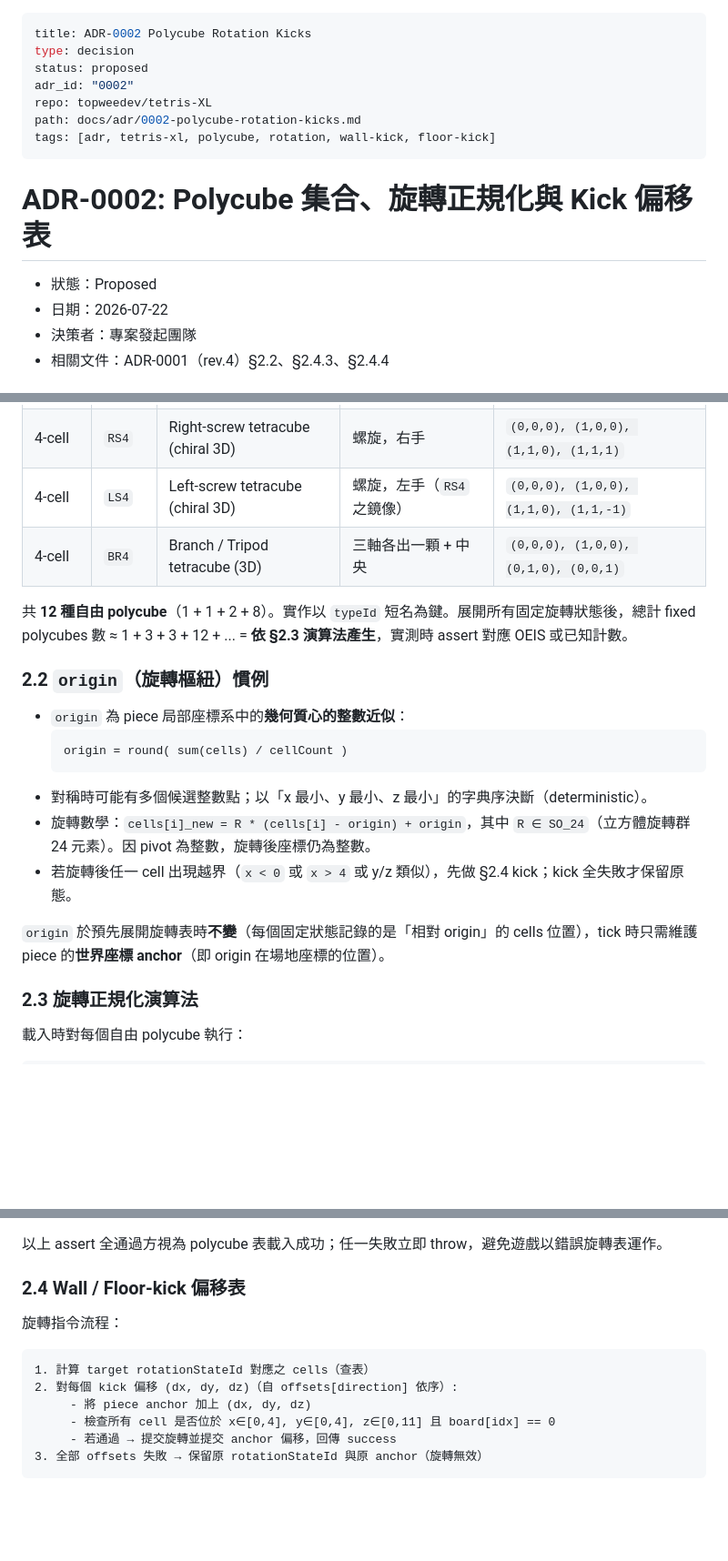
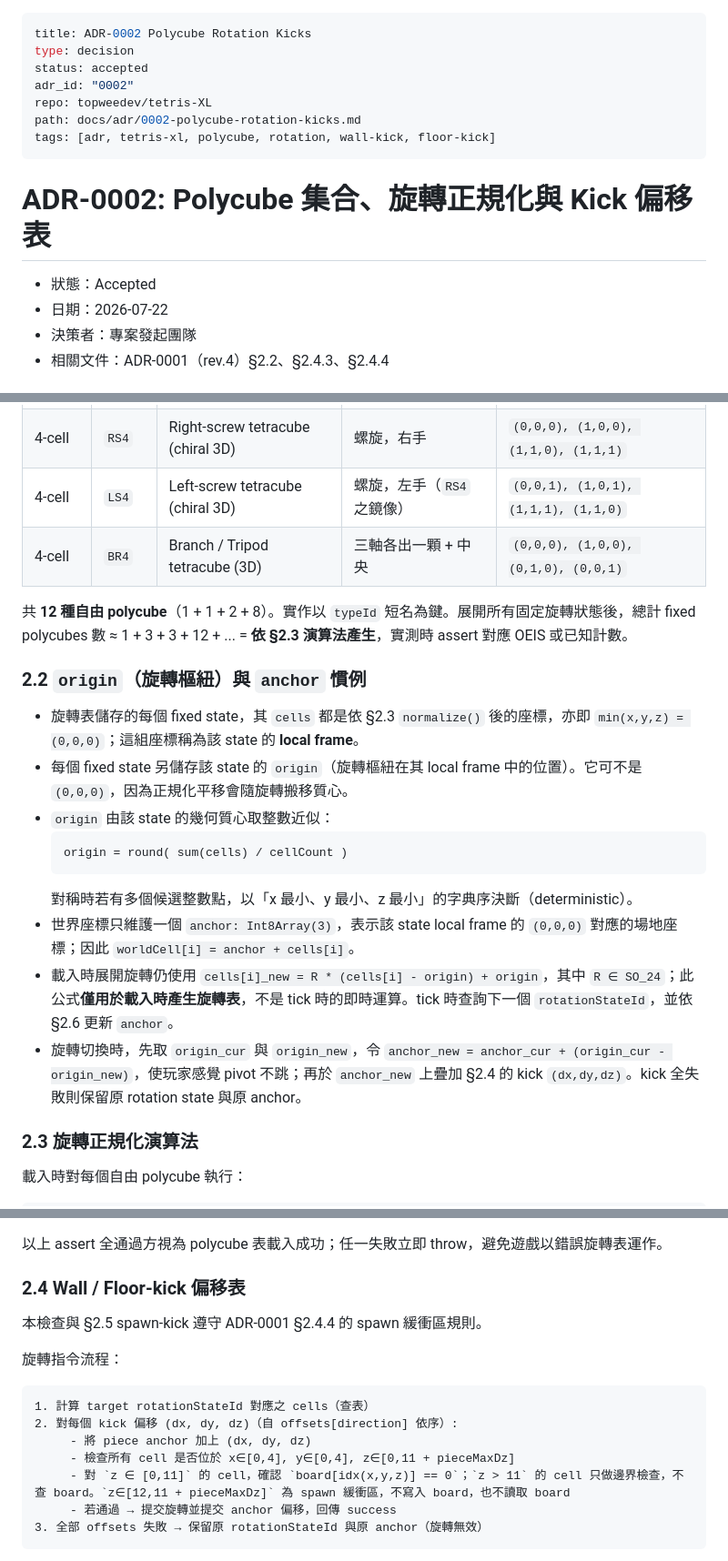
Before and after one commit to topweedev/tetris-XL, a Markdown page: docs/adr/0002-polycube-rotation-kicks.md, 3 parts joined by grey strips. Shown at 91% size. Drawn GitHub-style; blank space fills up the shorter version.

Commit message:
docs(adr): revise ADR-0002 per LA3 round-1 review (rev.2) (#2)
* docs(adr): fix rotation review blockers

* docs(adr): clarify spawn buffer collision rule

* docs(adr): accept ADR-0002 after review

````diff
--- a/docs/adr/0002-polycube-rotation-kicks.md
+++ b/docs/adr/0002-polycube-rotation-kicks.md
@@ -1,7 +1,7 @@
 ---
 title: ADR-0002 Polycube Rotation Kicks
 type: decision
-status: proposed
+status: accepted
 adr_id: "0002"
 repo: topweedev/tetris-XL
 path: docs/adr/0002-polycube-rotation-kicks.md
@@ -10,7 +10,7 @@ tags: [adr, tetris-xl, polycube, rotation, wall-kick, floor-kick]
 
 # ADR-0002: Polycube 集合、旋轉正規化與 Kick 偏移表
 
-- 狀態：Proposed
+- 狀態：Accepted
 - 日期：2026-07-22
 - 決策者：專案發起團隊
 - 相關文件：ADR-0001（rev.4）§2.2、§2.4.3、§2.4.4
@@ -48,22 +48,23 @@ ADR-0001 rev.4 已定義：
 | 4-cell | `T4` | T-tetracube (planar) | 三直線 + 中央垂直 | `(0,0,0), (1,0,0), (2,0,0), (1,1,0)` |
 | 4-cell | `S4` | S/Z-tetracube (planar) | 錯位對 | `(0,0,0), (1,0,0), (1,1,0), (2,1,0)` |
 | 4-cell | `RS4` | Right-screw tetracube (chiral 3D) | 螺旋，右手 | `(0,0,0), (1,0,0), (1,1,0), (1,1,1)` |
-| 4-cell | `LS4` | Left-screw tetracube (chiral 3D) | 螺旋，左手（`RS4` 之鏡像） | `(0,0,0), (1,0,0), (1,1,0), (1,1,-1)` |
+| 4-cell | `LS4` | Left-screw tetracube (chiral 3D) | 螺旋，左手（`RS4` 之鏡像） | `(0,0,1), (1,0,1), (1,1,1), (1,1,0)` |
 | 4-cell | `BR4` | Branch / Tripod tetracube (3D) | 三軸各出一顆 + 中央 | `(0,0,0), (1,0,0), (0,1,0), (0,0,1)` |
 
 共 **12 種自由 polycube**（1 + 1 + 2 + 8）。實作以 `typeId` 短名為鍵。展開所有固定旋轉狀態後，總計 fixed polycubes 數 ≈ 1 + 3 + 3 + 12 + ... = **依 §2.3 演算法產生**，實測時 assert 對應 OEIS 或已知計數。
 
-### 2.2 `origin`（旋轉樞紐）慣例
+### 2.2 `origin`（旋轉樞紐）與 `anchor` 慣例
 
-- `origin` 為 piece 局部座標系中的**幾何質心的整數近似**：
+- 旋轉表儲存的每個 fixed state，其 `cells` 都是依 §2.3 `normalize()` 後的座標，亦即 `min(x,y,z) = (0,0,0)`；這組座標稱為該 state 的 **local frame**。
+- 每個 fixed state 另儲存該 state 的 `origin`（旋轉樞紐在其 local frame 中的位置）。它可不是 `(0,0,0)`，因為正規化平移會隨旋轉搬移質心。
+- `origin` 由該 state 的幾何質心取整數近似：
   ```
   origin = round( sum(cells) / cellCount )
   ```
-- 對稱時可能有多個候選整數點；以「x 最小、y 最小、z 最小」的字典序決斷（deterministic）。
-- 旋轉數學：`cells[i]_new = R * (cells[i] - origin) + origin`，其中 `R ∈ SO_24`（立方體旋轉群 24 元素）。因 pivot 為整數，旋轉後座標仍為整數。
-- 若旋轉後任一 cell 出現越界（`x < 0` 或 `x > 4` 或 y/z 類似），先做 §2.4 kick；kick 全失敗才保留原態。
-
-`origin` 於預先展開旋轉表時**不變**（每個固定狀態記錄的是「相對 origin」的 cells 位置），tick 時只需維護 piece 的**世界座標 anchor**（即 origin 在場地座標的位置）。
+  對稱時若有多個候選整數點，以「x 最小、y 最小、z 最小」的字典序決斷（deterministic）。
+- 世界座標只維護一個 `anchor: Int8Array(3)`，表示該 state local frame 的 `(0,0,0)` 對應的場地座標；因此 `worldCell[i] = anchor + cells[i]`。
+- 載入時展開旋轉仍使用 `cells[i]_new = R * (cells[i] - origin) + origin`，其中 `R ∈ SO_24`；此公式**僅用於載入時產生旋轉表**，不是 tick 時的即時運算。tick 時查詢下一個 `rotationStateId`，並依 §2.6 更新 `anchor`。
+- 旋轉切換時，先取 `origin_cur` 與 `origin_new`，令 `anchor_new = anchor_cur + (origin_cur - origin_new)`，使玩家感覺 pivot 不跳；再於 `anchor_new` 上疊加 §2.4 的 kick `(dx,dy,dz)`。kick 全失敗則保留原 rotation state 與原 anchor。
 
 ### 2.3 旋轉正規化演算法
 
@@ -110,13 +111,16 @@ function canonicalKey(cells: Cell[]): string {
 
 ### 2.4 Wall / Floor-kick 偏移表
 
+本檢查與 §2.5 spawn-kick 遵守 ADR-0001 §2.4.4 的 spawn 緩衝區規則。
+
 旋轉指令流程：
 
 ```
 1. 計算 target rotationStateId 對應之 cells（查表）
 2. 對每個 kick 偏移 (dx, dy, dz)（自 offsets[direction] 依序）:
      - 將 piece anchor 加上 (dx, dy, dz)
-     - 檢查所有 cell 是否位於 x∈[0,4], y∈[0,4], z∈[0,11] 且 board[idx] == 0
+     - 檢查所有 cell 是否位於 x∈[0,4], y∈[0,4], z∈[0,11 + pieceMaxDz]
+     - 對 `z ∈ [0,11]` 的 cell，確認 `board[idx(x,y,z)] == 0`；`z > 11` 的 cell 只做邊界檢查，不查 board。`z∈[12,11 + pieceMaxDz]` 為 spawn 緩衝區，不寫入 board，也不讀取 board
      - 若通過 → 提交旋轉並提交 anchor 偏移，回傳 success
 3. 全部 offsets 失敗 → 保留原 rotationStateId 與原 anchor（旋轉無效）
 ```
````
Also changed, not shown: other parts of docs/adr/0002-polycube-rotation-kicks.md (+5 -1 lines).
